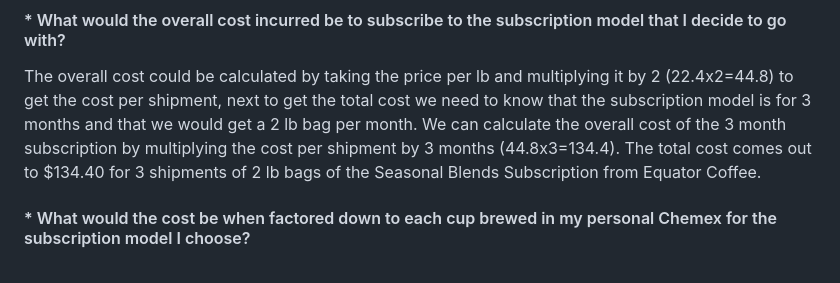
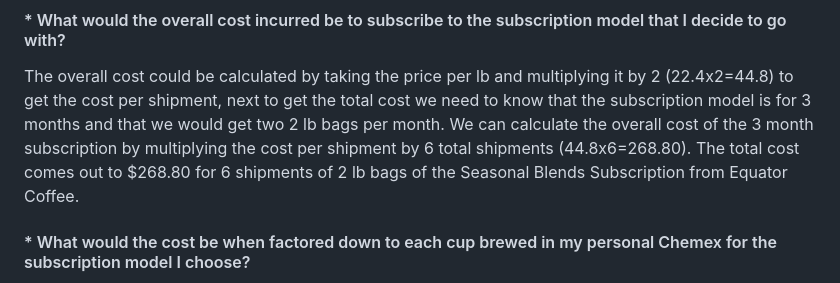
Before and after one commit to caseydyer8/NorCal-Coffee-Subscription, a Markdown page: NorCal-Coffee.md, the part around the change. Drawn GitHub-style.

```diff
--- a/NorCal-Coffee.md
+++ b/NorCal-Coffee.md
@@ -215,10 +215,10 @@ the best price per pound at \$22.40/lb.
 The overall cost could be calculated by taking the price per lb and
 multiplying it by 2 (22.4x2=44.8) to get the cost per shipment, next to
 get the total cost we need to know that the subscription model is for 3
-months and that we would get a 2 lb bag per month. We can calculate the
+months and that we would get two 2 lb bags per month. We can calculate the
 overall cost of the 3 month subscription by multiplying the cost per
-shipment by 3 months (44.8x3=134.4). The total cost comes out to
-\$134.40 for 3 shipments of 2 lb bags of the Seasonal Blends
+shipment by 6 total shipments (44.8x6=268.80). The total cost comes out to
+\$268.80 for 6 shipments of 2 lb bags of the Seasonal Blends
 Subscription from Equator Coffee.
 
 #### \* What would the cost be when factored down to each cup brewed in my personal Chemex for the subscription model I choose?
```
